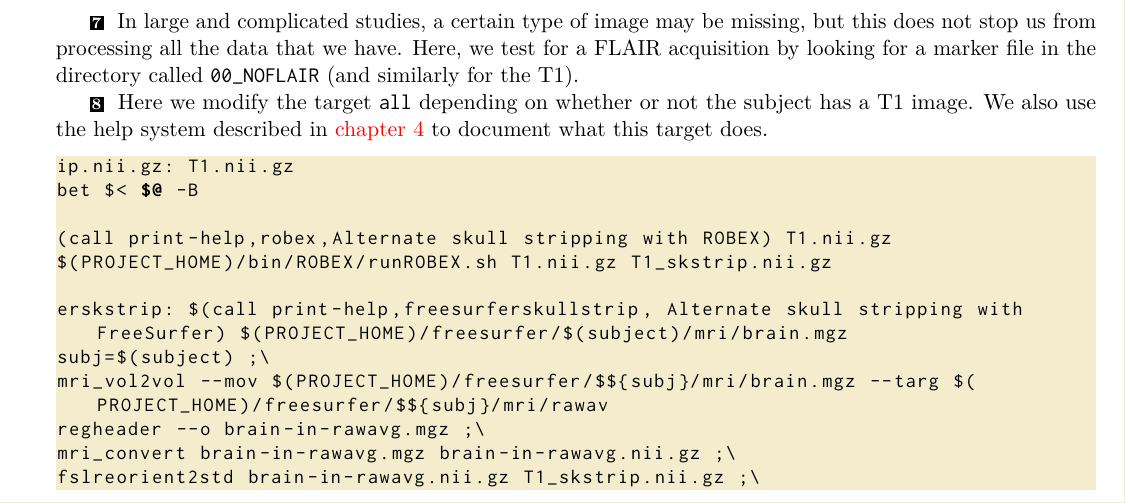
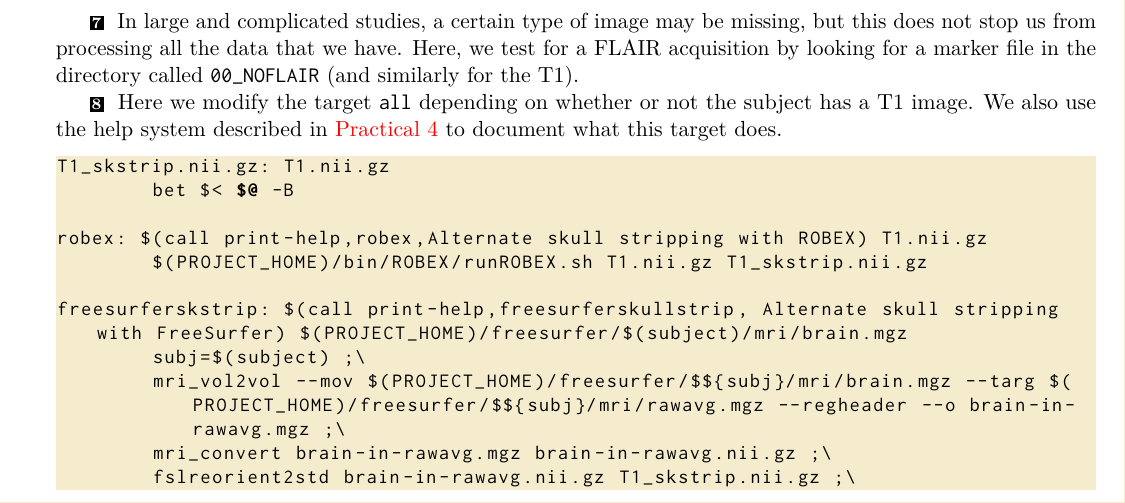
Before and after one commit to IBIC/make-manual, a LaTeX book (ibicMakeManual.tex, which reads testsubject-Makefile-example.tex): part of page 80 of 87, cut so that both start at the same text. Compiled offline with pdfLaTeX.

Commit message:
Changed chapterautoref name to Practical for practicals

```diff
--- a/testsubject-Makefile-example.tex
+++ b/testsubject-Makefile-example.tex
@@ -106,8 +106,7 @@ robex: $(call print-help,robex,Alternate skull stripping with ROBEX) T1.nii.gz
 
 	freesurferskstrip: $(call print-help,freesurferskullstrip, Alternate skull stripping with FreeSurfer) $(PROJECT_HOME)/freesurfer/$(subject)/mri/brain.mgz
 		subj=$(subject) ;\
-	mri_vol2vol --mov $(PROJECT_HOME)/freesurfer/$${subj}/mri/brain.mgz --targ $(PROJECT_HOME)/freesurfer/$${subj}/mri/rawav
-g.mgz --regheader --o brain-in-rawavg.mgz ;\
+		mri_vol2vol --mov $(PROJECT_HOME)/freesurfer/$${subj}/mri/brain.mgz --targ $(PROJECT_HOME)/freesurfer/$${subj}/mri/rawavg.mgz --regheader --o brain-in-rawavg.mgz ;\
 		mri_convert brain-in-rawavg.mgz brain-in-rawavg.nii.gz ;\
 		fslreorient2std brain-in-rawavg.nii.gz T1_skstrip.nii.gz ;\
 \end{lstlisting}
```
Also changed, not shown: practicum1.tex (+1 -0 lines), testsubject-xfm-example.tex (+1 -1 lines), ibicMakeManual.pdf, 1 other file. Lines whose indentation alone changed are shown as unchanged.
